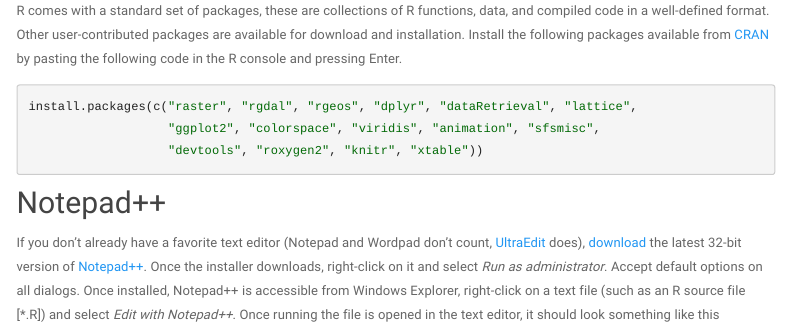
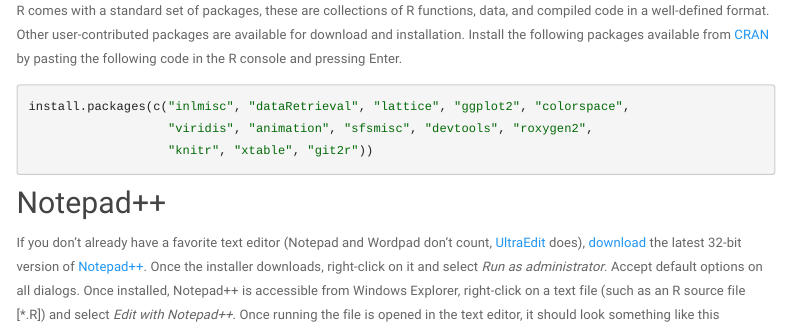
Before and after one commit to jfisher-usgs/r-workshop, an R Markdown document (software.Rmd): the page in a window 1100 px wide, from 2210 px down. Rendered offline with R 4.5, knitr and Pandoc, with nearby package versions; menus at the side of the page are left out.

Commit message:
Add inlmisc pkg

````diff
--- a/software.Rmd
+++ b/software.Rmd
@@ -47,9 +47,9 @@ Install the following packages available from [CRAN](https://cloud.r-project.org
 by pasting the following code in the R console and pressing Enter.
 
 ```{r, eval=FALSE}
-install.packages(c("raster", "rgdal", "rgeos", "dplyr", "dataRetrieval", "lattice",
-                   "ggplot2", "colorspace", "viridis", "animation", "sfsmisc",
-                   "devtools", "roxygen2", "knitr", "xtable"))
+install.packages(c("inlmisc", "dataRetrieval", "lattice", "ggplot2", "colorspace",
+                   "viridis", "animation", "sfsmisc", "devtools", "roxygen2",
+                   "knitr", "xtable", "git2r"))
 ```
 
 ## Notepad++
````
Also changed, not shown: software.html.
